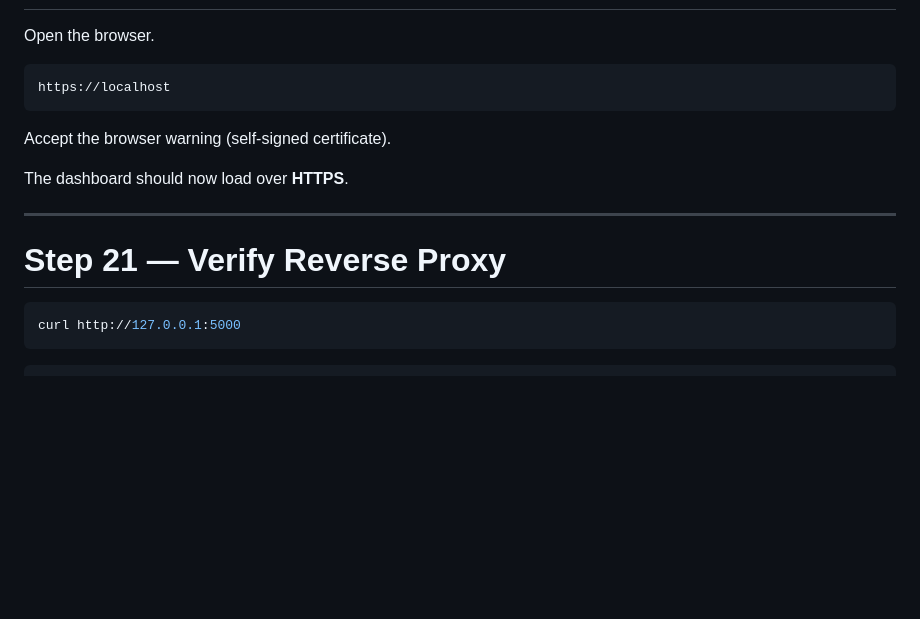
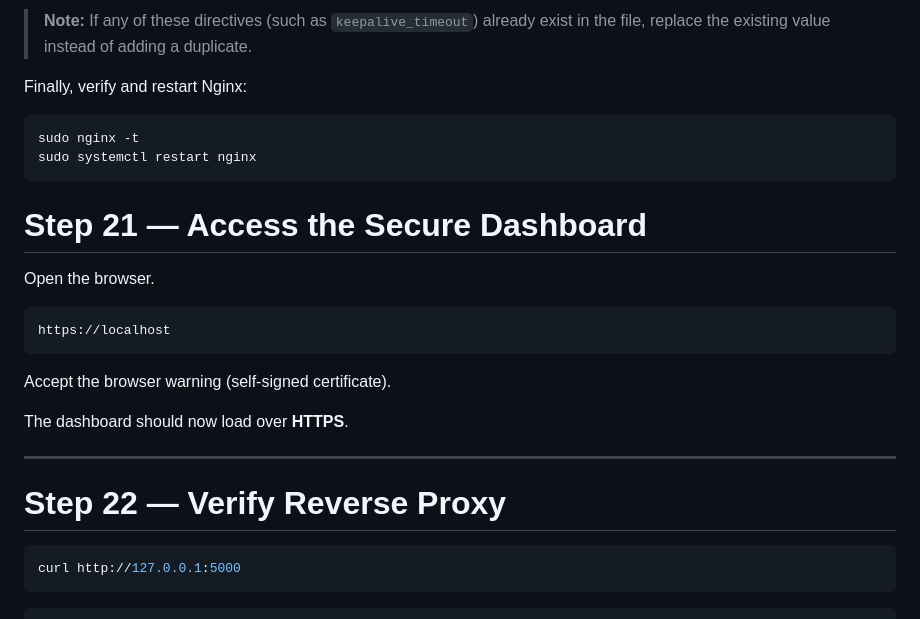
Before and after one commit to innovateabhi/advance-system-monitoring-app, a Markdown page: README.md, the part around one of its changes. Rendered like a GitHub page; blank space fills up the shorter version.

````diff
--- a/README.md
+++ b/README.md
@@ -660,3 +757,16 @@ sudo systemctl restart nginx
+> **Note:** If any of these directives (such as `keepalive_timeout`) already exist in the file, replace the existing value instead of adding a duplicate.
+
+Finally, verify and restart Nginx:
+
+```bash
+sudo nginx -t
+sudo systemctl restart nginx
+```
+
+
+
+
+# Step 21 — Access the Secure Dashboard
 
 Open the browser.
 
@@ -670,7 +780,7 @@ The dashboard should now load over **HTTPS**.
 
 ---
 
-# Step 21 — Verify Reverse Proxy
+# Step 22 — Verify Reverse Proxy
 
 ```bash
 curl http://127.0.0.1:5000
````
Also changed, not shown: other parts of README.md (+98 -1 lines).
